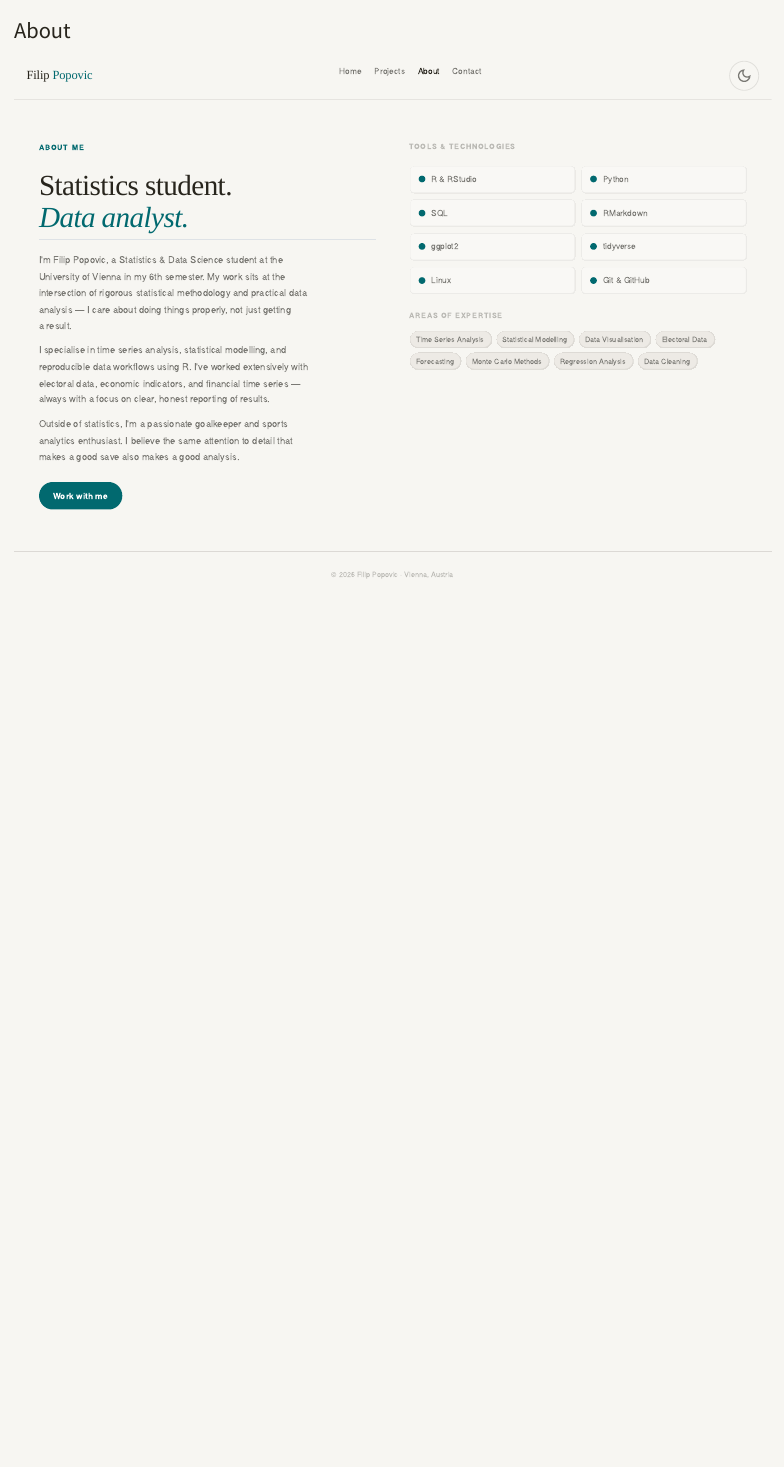
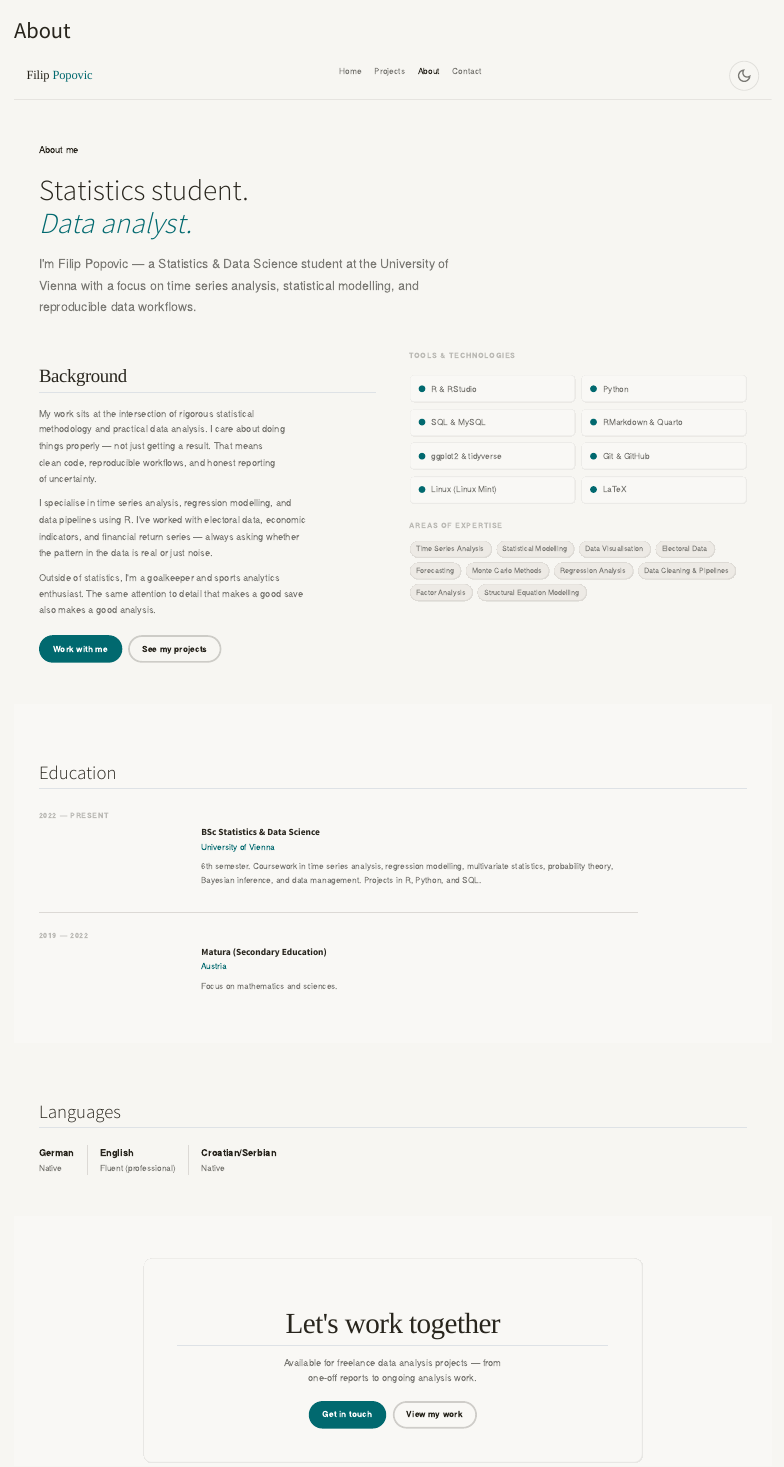
Before and after one commit to filip-popovic/filip-popovic.github.io, a Quarto document (about.qmd): the page in a window 1100 px wide, from its top. Rendered offline with R 4.5, knitr and Pandoc in place of Quarto, with nearby package versions.

Commit message:
Update about page - add education, languages, improved bio

```diff
--- a/about.qmd
+++ b/about.qmd
@@ -21,32 +21,50 @@
   </div>
 </nav>
 
-<section class="fp-section">
+<!-- HERO -->
+<section class="fp-section" style="padding-top: var(--space-20); padding-bottom: var(--space-12);">
+  <div class="fp-container">
+    <p class="fp-eyebrow">About me</p>
+    <h1 style="font-size:var(--text-2xl); margin-bottom: var(--space-6);">Statistics student.<br><em style="color:var(--color-primary);">Data analyst.</em></h1>
+    <p style="max-width:60ch; font-size:var(--text-lg); color:var(--color-text-muted); line-height:1.7;">
+      I'm Filip Popovic — a Statistics & Data Science student at the University of Vienna with a focus on time series analysis, statistical modelling, and reproducible data workflows.
+    </p>
+  </div>
+</section>
+
+<!-- BIO + SKILLS -->
+<section class="fp-section" style="padding-top: 0;">
   <div class="fp-container">
     <div class="fp-about-grid">
       <div class="fp-about-text">
-        <p class="fp-eyebrow" style="font-size:var(--text-xs);font-weight:600;letter-spacing:0.12em;text-transform:uppercase;color:var(--color-primary);margin-bottom:var(--space-3);">About me</p>
-        <h2>Statistics student.<br><em style="font-style:italic;color:var(--color-primary);">Data analyst.</em></h2>
-        <p>I'm Filip Popovic, a Statistics & Data Science student at the University of Vienna in my 6th semester. My work sits at the intersection of rigorous statistical methodology and practical data analysis — I care about doing things properly, not just getting a result.</p>
-        <p>I specialise in time series analysis, statistical modelling, and reproducible data workflows using R. I've worked extensively with electoral data, economic indicators, and financial time series — always with a focus on clear, honest reporting of results.</p>
-        <p>Outside of statistics, I'm a passionate goalkeeper and sports analytics enthusiast. I believe the same attention to detail that makes a good save also makes a good analysis.</p>
-        <div style="margin-top:var(--space-8);">
+        <h2 style="font-size:var(--text-xl); margin-bottom:var(--space-6);">Background</h2>
+        <p>My work sits at the intersection of rigorous statistical methodology and practical data analysis. I care about doing things properly — not just getting a result. That means clean code, reproducible workflows, and honest reporting of uncertainty.</p>
+        <p>I specialise in time series analysis, regression modelling, and data pipelines using R. I've worked with electoral data, economic indicators, and financial return series — always asking whether the pattern in the data is real or just noise.</p>
+        <p>Outside of statistics, I'm a goalkeeper and sports analytics enthusiast. The same attention to detail that makes a good save also makes a good analysis.</p>
+        <div style="margin-top:var(--space-8); display:flex; gap:var(--space-3); flex-wrap:wrap;">
           <a href="contact.html" class="btn btn-primary">Work with me</a>
+          <a href="projects.html" class="btn btn-outline">See my projects</a>
         </div>
       </div>
+
       <div>
-        <p style="font-size:var(--text-xs);font-weight:600;letter-spacing:0.1em;text-transform:uppercase;color:var(--color-text-faint);margin-bottom:var(--space-4);">Tools & Technologies</p>
-        <div class="fp-tools-list">
-          <div class="fp-tool-item"><span class="fp-tool-dot"></span>R & RStudio</div>
-          <div class="fp-tool-item"><span class="fp-tool-dot"></span>Python</div>
-          <div class="fp-tool-item"><span class="fp-tool-dot"></span>SQL</div>
-          <div class="fp-tool-item"><span class="fp-tool-dot"></span>RMarkdown</div>
-          <div class="fp-tool-item"><span class="fp-tool-dot"></span>ggplot2</div>
-          <div class="fp-tool-item"><span class="fp-tool-dot"></span>tidyverse</div>
-          <div class="fp-tool-item"><span class="fp-tool-dot"></span>Linux</div>
-          <div class="fp-tool-item"><span class="fp-tool-dot"></span>Git & GitHub</div>
+        <!-- TOOLS -->
+        <div style="margin-bottom:var(--space-8);">
+          <p style="font-size:var(--text-xs);font-weight:600;letter-spacing:0.1em;text-transform:uppercase;color:var(--color-text-faint);margin-bottom:var(--space-4);">Tools & Technologies</p>
+          <div class="fp-tools-list">
+            <div class="fp-tool-item"><span class="fp-tool-dot"></span>R & RStudio</div>
+            <div class="fp-tool-item"><span class="fp-tool-dot"></span>Python</div>
+            <div class="fp-tool-item"><span class="fp-tool-dot"></span>SQL & MySQL</div>
+            <div class="fp-tool-item"><span class="fp-tool-dot"></span>RMarkdown & Quarto</div>
+            <div class="fp-tool-item"><span class="fp-tool-dot"></span>ggplot2 & tidyverse</div>
+            <div class="fp-tool-item"><span class="fp-tool-dot"></span>Git & GitHub</div>
+            <div class="fp-tool-item"><span class="fp-tool-dot"></span>Linux (Linux Mint)</div>
+            <div class="fp-tool-item"><span class="fp-tool-dot"></span>LaTeX</div>
+          </div>
         </div>
-        <div style="margin-top:var(--space-8);">
+
+        <!-- AREAS -->
+        <div>
           <p style="font-size:var(--text-xs);font-weight:600;letter-spacing:0.1em;text-transform:uppercase;color:var(--color-text-faint);margin-bottom:var(--space-4);">Areas of expertise</p>
           <div style="display:flex;flex-wrap:wrap;gap:var(--space-2);">
             <span class="fp-skill-chip">Time Series Analysis</span>
@@ -56,9 +74,80 @@
             <span class="fp-skill-chip">Forecasting</span>
             <span class="fp-skill-chip">Monte Carlo Methods</span>
             <span class="fp-skill-chip">Regression Analysis</span>
-            <span class="fp-skill-chip">Data Cleaning</span>
+            <span class="fp-skill-chip">Data Cleaning & Pipelines</span>
+            <span class="fp-skill-chip">Factor Analysis</span>
+            <span class="fp-skill-chip">Structural Equation Modelling</span>
           </div>
         </div>
+      </div>
+    </div>
+  </div>
+</section>
+
+<!-- EDUCATION -->
+<section class="fp-section fp-section-alt">
+  <div class="fp-container">
+    <h2 style="font-size:var(--text-xl); margin-bottom:var(--space-10);">Education</h2>
+    <div style="display:flex; flex-direction:column; gap:var(--space-8); max-width:720px;">
+
+      <div style="display:grid; grid-template-columns: 1fr 3fr; gap:var(--space-8); align-items:start;">
+        <div>
+          <p style="font-size:var(--text-xs);font-weight:600;letter-spacing:0.08em;text-transform:uppercase;color:var(--color-text-faint);">2022 — present</p>
+        </div>
+        <div>
+          <h3 style="font-size:var(--text-base); font-weight:600; margin-bottom:var(--space-1);">BSc Statistics & Data Science</h3>
+          <p style="color:var(--color-primary); font-size:var(--text-sm); margin-bottom:var(--space-3);">University of Vienna</p>
+          <p style="color:var(--color-text-muted); font-size:var(--text-sm);">6th semester. Coursework in time series analysis, regression modelling, multivariate statistics, probability theory, Bayesian inference, and data management. Projects in R, Python, and SQL.</p>
+        </div>
+      </div>
+
+      <div style="border-top: 1px solid var(--color-divider); padding-top: var(--space-8); display:grid; grid-template-columns: 1fr 3fr; gap:var(--space-8); align-items:start;">
+        <div>
+          <p style="font-size:var(--text-xs);font-weight:600;letter-spacing:0.08em;text-transform:uppercase;color:var(--color-text-faint);">2019 — 2022</p>
+        </div>
+        <div>
+          <h3 style="font-size:var(--text-base); font-weight:600; margin-bottom:var(--space-1);">Matura (Secondary Education)</h3>
+          <p style="color:var(--color-primary); font-size:var(--text-sm); margin-bottom:var(--space-3);">Austria</p>
+          <p style="color:var(--color-text-muted); font-size:var(--text-sm);">Focus on mathematics and sciences.</p>
+        </div>
+      </div>
+
+    </div>
+  </div>
+</section>
+
+<!-- LANGUAGES -->
+<section class="fp-section">
+  <div class="fp-container">
+    <h2 style="font-size:var(--text-xl); margin-bottom:var(--space-8);">Languages</h2>
+    <div style="display:flex; gap:var(--space-6); flex-wrap:wrap;">
+      <div style="display:flex; flex-direction:column; gap:var(--space-1);">
+        <span style="font-weight:600;">German</span>
+        <span style="font-size:var(--text-sm); color:var(--color-text-muted);">Native</span>
+      </div>
+      <div style="width:1px; background:var(--color-divider);"></div>
+      <div style="display:flex; flex-direction:column; gap:var(--space-1);">
+        <span style="font-weight:600;">English</span>
+        <span style="font-size:var(--text-sm); color:var(--color-text-muted);">Fluent (professional)</span>
+      </div>
+      <div style="width:1px; background:var(--color-divider);"></div>
+      <div style="display:flex; flex-direction:column; gap:var(--space-1);">
+        <span style="font-weight:600;">Croatian/Serbian</span>
+        <span style="font-size:var(--text-sm); color:var(--color-text-muted);">Native</span>
+      </div>
+    </div>
+  </div>
+</section>
+
+<!-- CTA -->
+<section class="fp-section fp-section-alt">
+  <div class="fp-container">
+    <div class="fp-contact-box">
+      <h2>Let's work together</h2>
+      <p>Available for freelance data analysis projects — from one-off reports to ongoing analysis work.</p>
+      <div class="fp-contact-links">
+        <a href="contact.html" class="btn btn-primary">Get in touch</a>
+        <a href="projects.html" class="btn btn-outline">View my work</a>
       </div>
     </div>
   </div>
```
Also changed, not shown: 1 other file.
